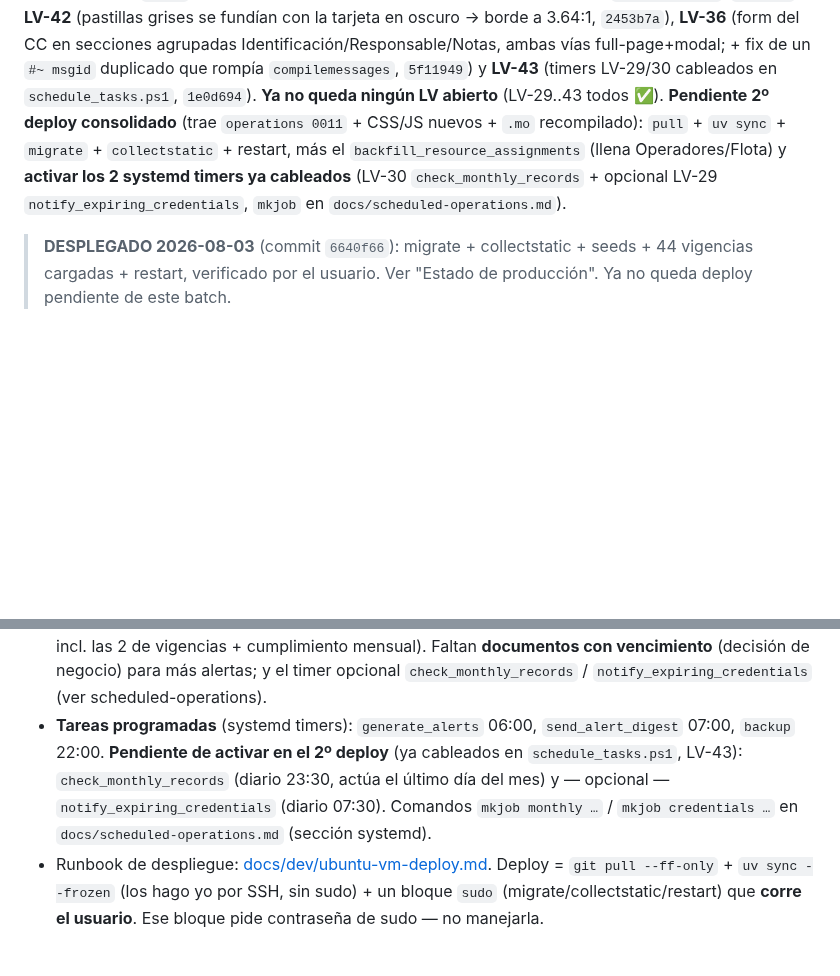
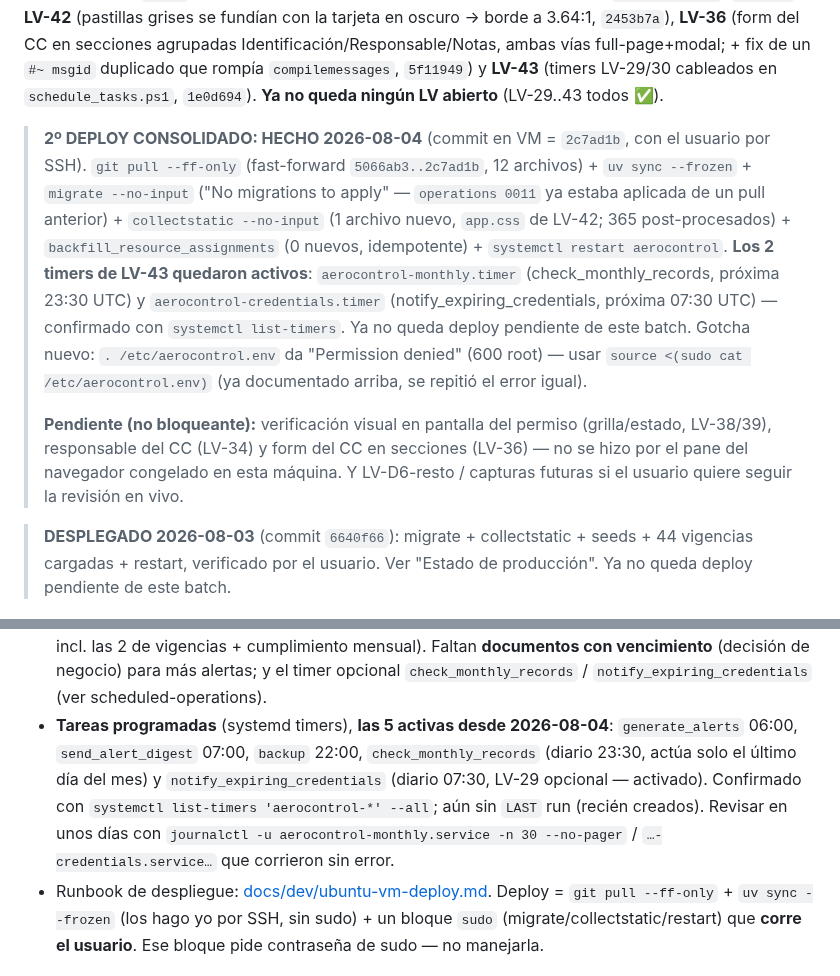
Before and after one commit to DovaCrii/AeroControl, a Markdown page: HANDOFF.md, 2 parts joined by grey strips. GitHub-like rendering; blank space fills up the shorter version.

Commit message:
docs(handoff): record the consolidated 2nd deploy as DONE (LV-33..43, VM p340)
The 2nd consolidated deploy (LV-33..43: operations 0011 migration, CSS/JS,
compiled .mo, backfill_resource_assignments, and the two new systemd timers)
was run on the VM this session — HANDOFF/MASTER_PLAN still said "pending".
Recorded: pull fast-forward to 2c7ad1b, migrate/collectstatic/backfill output,
and both aerocontrol-monthly.timer / aerocontrol-credentials.timer confirmed
active via systemctl list-timers. Remaining: visual verification in-browser
(deferred, browser pane frozen on this machine) and the usual next-review
capture-first-then-implement flow.

```diff
--- a/HANDOFF.md
+++ b/HANDOFF.md
@@ -55,11 +55,26 @@ Identificación/Responsable/Notas, ambas vías full-page+modal; + fix de un
 `#~ msgid` duplicado que rompía `compilemessages`, `5f11949`) y **LV-43** (timers
 LV-29/30 cableados en `schedule_tasks.ps1`, `1e0d694`). **Ya no queda ningún LV
 abierto** (LV-29..43 todos ✅).
-**Pendiente 2º deploy consolidado** (trae `operations 0011` + CSS/JS nuevos +
-`.mo` recompilado): `pull` + `uv sync` + `migrate` + `collectstatic` + restart,
-más el `backfill_resource_assignments` (llena Operadores/Flota) y **activar los
-2 systemd timers ya cableados** (LV-30 `check_monthly_records` + opcional LV-29
-`notify_expiring_credentials`, `mkjob` en `docs/scheduled-operations.md`).
+
+> **2º DEPLOY CONSOLIDADO: HECHO 2026-08-04** (commit en VM = `2c7ad1b`, con el
+> usuario por SSH). `git pull --ff-only` (fast-forward `5066ab3..2c7ad1b`, 12
+> archivos) + `uv sync --frozen` + `migrate --no-input` ("No migrations to
+> apply" — `operations 0011` ya estaba aplicada de un pull anterior) +
+> `collectstatic --no-input` (1 archivo nuevo, `app.css` de LV-42; 365
+> post-procesados) + `backfill_resource_assignments` (0 nuevos, idempotente) +
+> `systemctl restart aerocontrol`. **Los 2 timers de LV-43 quedaron activos**:
+> `aerocontrol-monthly.timer` (check_monthly_records, próxima 23:30 UTC) y
+> `aerocontrol-credentials.timer` (notify_expiring_credentials, próxima 07:30
+> UTC) — confirmado con `systemctl list-timers`. Ya no queda deploy pendiente
+> de este batch. Gotcha nuevo: `. /etc/aerocontrol.env` da "Permission denied"
+> (600 root) — usar `source <(sudo cat /etc/aerocontrol.env)` (ya documentado
+> arriba, se repitió el error igual).
+>
+> **Pendiente (no bloqueante):** verificación visual en pantalla del permiso
+> (grilla/estado, LV-38/39), responsable del CC (LV-34) y form del CC en
+> secciones (LV-36) — no se hizo por el pane del navegador congelado en esta
+> máquina. Y LV-D6-resto / capturas futuras si el usuario quiere seguir la
+> revisión en vivo.
 
 > **DESPLEGADO 2026-08-03** (commit `6640f66`): migrate + collectstatic + seeds +
 > 44 vigencias cargadas + restart, verificado por el usuario. Ver "Estado de
@@ -82,12 +97,14 @@ más el `backfill_resource_assignments` (llena Operadores/Flota) y **activar los
   vigencias + cumplimiento mensual). Faltan **documentos con vencimiento**
   (decisión de negocio) para más alertas; y el timer opcional
   `check_monthly_records` / `notify_expiring_credentials` (ver scheduled-operations).
-- **Tareas programadas** (systemd timers): `generate_alerts` 06:00,
-  `send_alert_digest` 07:00, `backup` 22:00. **Pendiente de activar en el 2º
-  deploy** (ya cableados en `schedule_tasks.ps1`, LV-43): `check_monthly_records`
-  (diario 23:30, actúa el último día del mes) y — opcional — `notify_expiring_credentials`
-  (diario 07:30). Comandos `mkjob monthly …` / `mkjob credentials …` en
-  `docs/scheduled-operations.md` (sección systemd).
+- **Tareas programadas** (systemd timers), **las 5 activas desde 2026-08-04**:
+  `generate_alerts` 06:00, `send_alert_digest` 07:00, `backup` 22:00,
+  `check_monthly_records` (diario 23:30, actúa solo el último día del mes) y
+  `notify_expiring_credentials` (diario 07:30, LV-29 opcional — activado).
+  Confirmado con `systemctl list-timers 'aerocontrol-*' --all`; aún sin `LAST`
+  run (recién creados). Revisar en unos días con
+  `journalctl -u aerocontrol-monthly.service -n 30 --no-pager` /
+  `…-credentials.service…` que corrieron sin error.
 - Runbook de despliegue: [docs/dev/ubuntu-vm-deploy.md](docs/dev/ubuntu-vm-deploy.md).
   Deploy = `git pull --ff-only` + `uv sync --frozen` (los hago yo por SSH, sin
   sudo) + un bloque `sudo` (migrate/collectstatic/restart) que **corre el
```
Also changed, not shown: other parts of HANDOFF.md (+1 -1 lines), MASTER_PLAN.md (+1 -1 lines).
